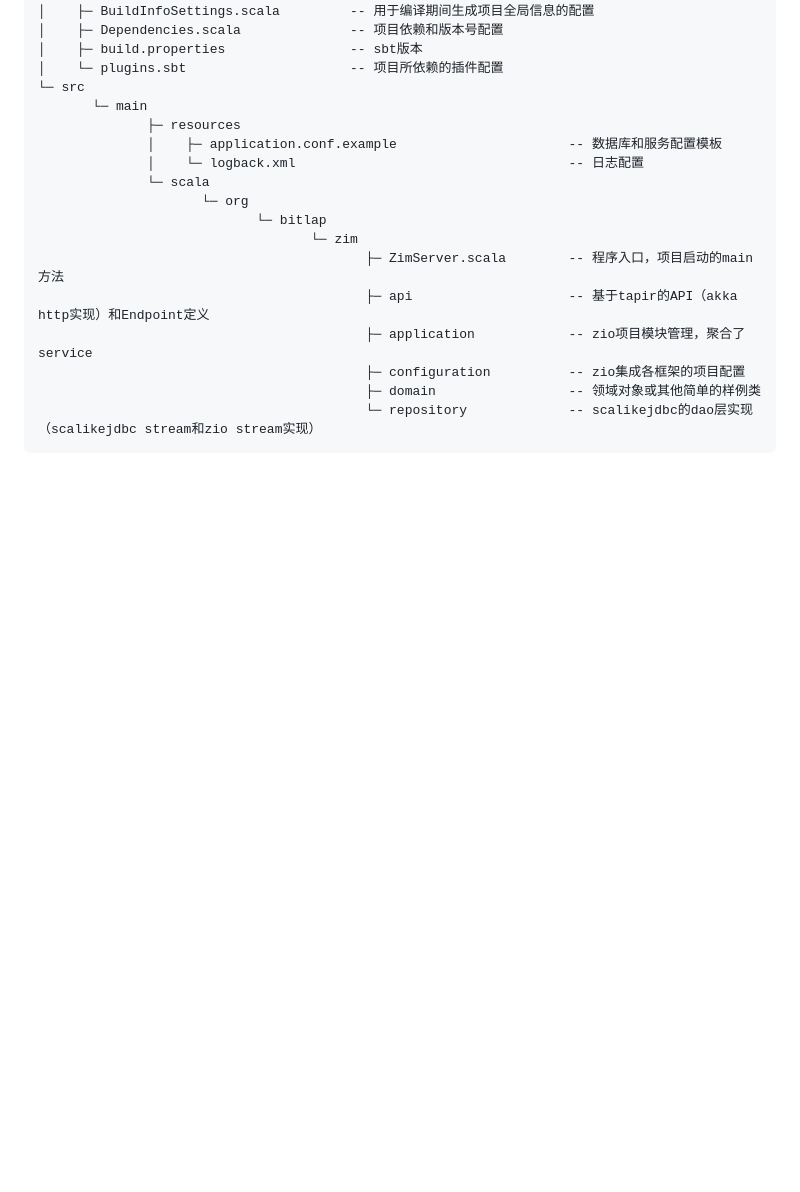
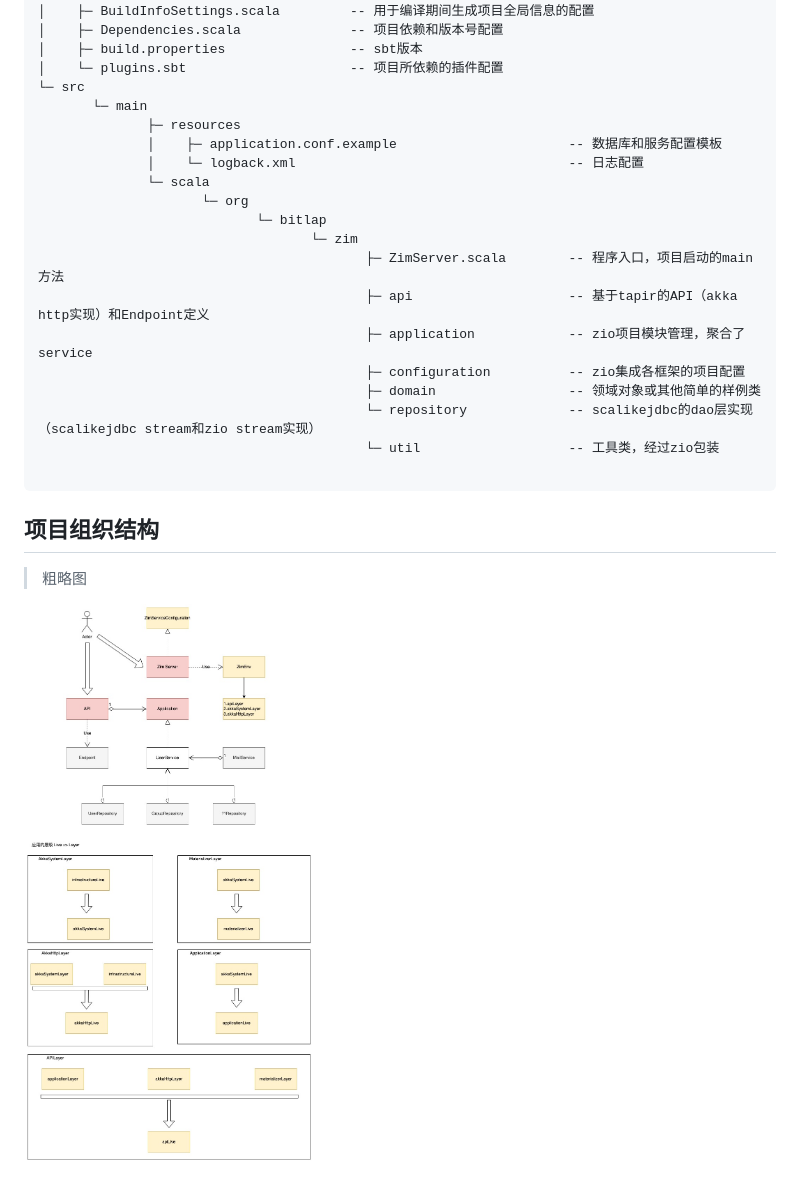
Before and after one commit to bitlap/zim, a Markdown page: README.md, the part around the change. Rendered like a GitHub page; pictures changed too: zim.jpeg (added); blank space fills up the shorter version.

Commit message:
添加图

````diff
--- a/README.md
+++ b/README.md
@@ -65,4 +65,12 @@ zim-master
                                           ├─ configuration          -- zio集成各框架的项目配置
                                           ├─ domain                 -- 领域对象或其他简单的样例类
                                           └─ repository             -- scalikejdbc的dao层实现（scalikejdbc stream和zio stream实现）
+                                          └─ util                   -- 工具类，经过zio包装
+
 ```
+
+## 项目组织结构
+
+> 粗略图
+
+![](./zim.jpeg)
````
